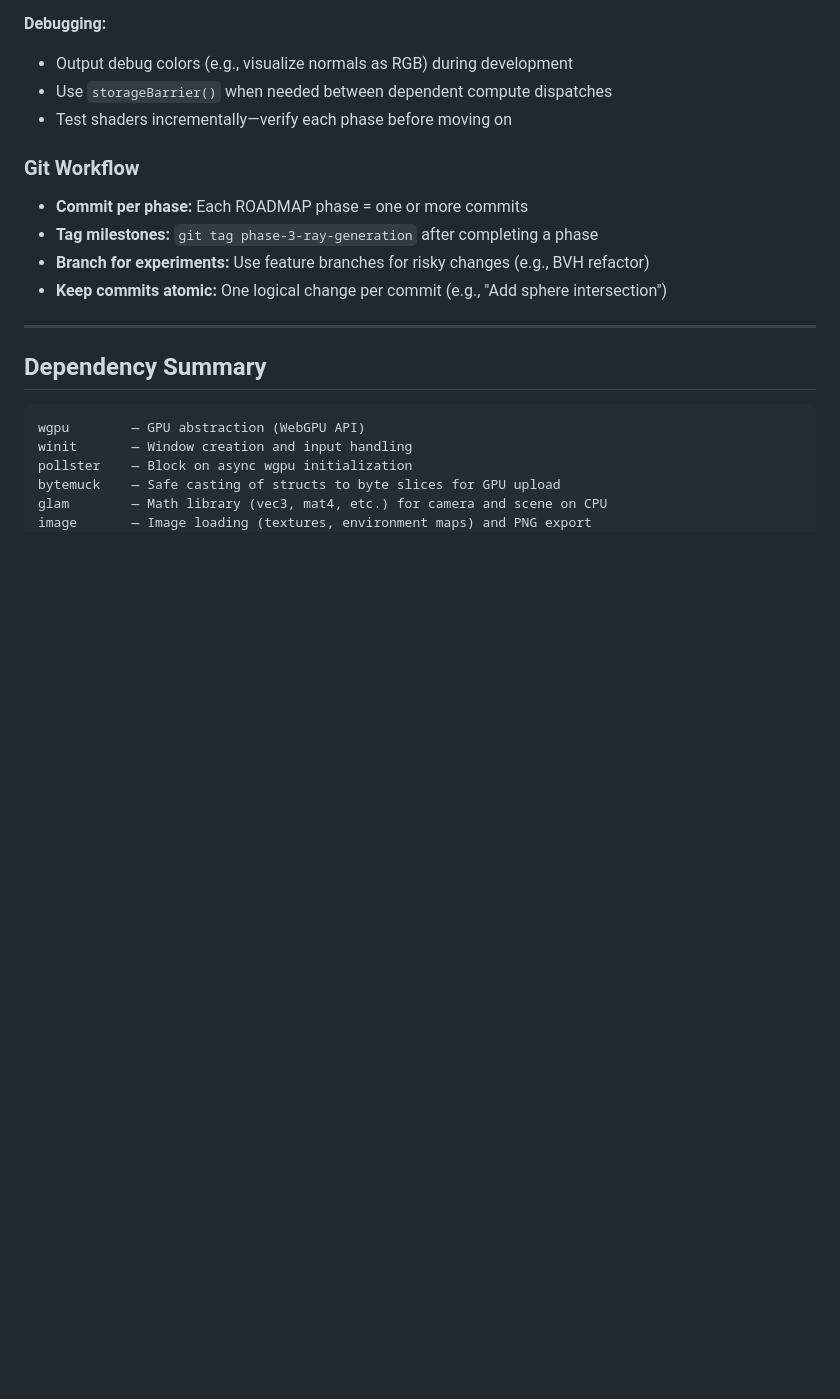
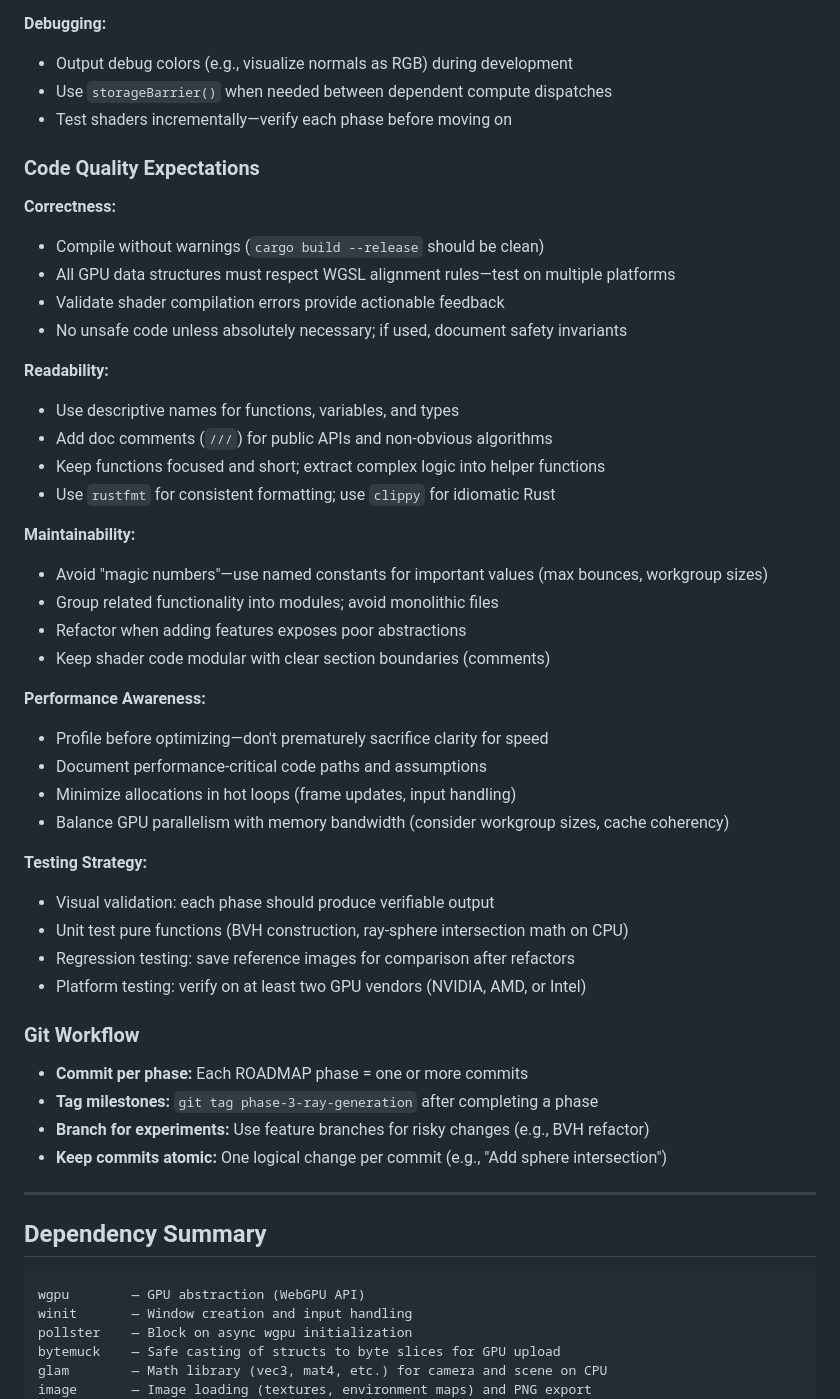
Before and after one commit to keras/mcrt, a Markdown page: ROADMAP.md, the part around one of its changes. Drawn GitHub-style; blank space fills up the shorter version.

```diff
--- a/ROADMAP.md
+++ b/ROADMAP.md
@@ -286,6 +259,38 @@ mcrt/
 - Output debug colors (e.g., visualize normals as RGB) during development
 - Use `storageBarrier()` when needed between dependent compute dispatches
 - Test shaders incrementally—verify each phase before moving on
+
+### Code Quality Expectations
+
+**Correctness:**
+- Compile without warnings (`cargo build --release` should be clean)
+- All GPU data structures must respect WGSL alignment rules—test on multiple platforms
+- Validate shader compilation errors provide actionable feedback
+- No unsafe code unless absolutely necessary; if used, document safety invariants
+
+**Readability:**
+- Use descriptive names for functions, variables, and types
+- Add doc comments (`///`) for public APIs and non-obvious algorithms
+- Keep functions focused and short; extract complex logic into helper functions
+- Use `rustfmt` for consistent formatting; use `clippy` for idiomatic Rust
+
+**Maintainability:**
+- Avoid "magic numbers"—use named constants for important values (max bounces, workgroup sizes)
+- Group related functionality into modules; avoid monolithic files
+- Refactor when adding features exposes poor abstractions
+- Keep shader code modular with clear section boundaries (comments)
+
+**Performance Awareness:**
+- Profile before optimizing—don't prematurely sacrifice clarity for speed
+- Document performance-critical code paths and assumptions
+- Minimize allocations in hot loops (frame updates, input handling)
+- Balance GPU parallelism with memory bandwidth (consider workgroup sizes, cache coherency)
+
+**Testing Strategy:**
+- Visual validation: each phase should produce verifiable output
+- Unit test pure functions (BVH construction, ray-sphere intersection math on CPU)
+- Regression testing: save reference images for comparison after refactors
+- Platform testing: verify on at least two GPU vendors (NVIDIA, AMD, or Intel)
 
 ### Git Workflow
 
```
Also changed, not shown: other parts of ROADMAP.md (+5 -32 lines).
